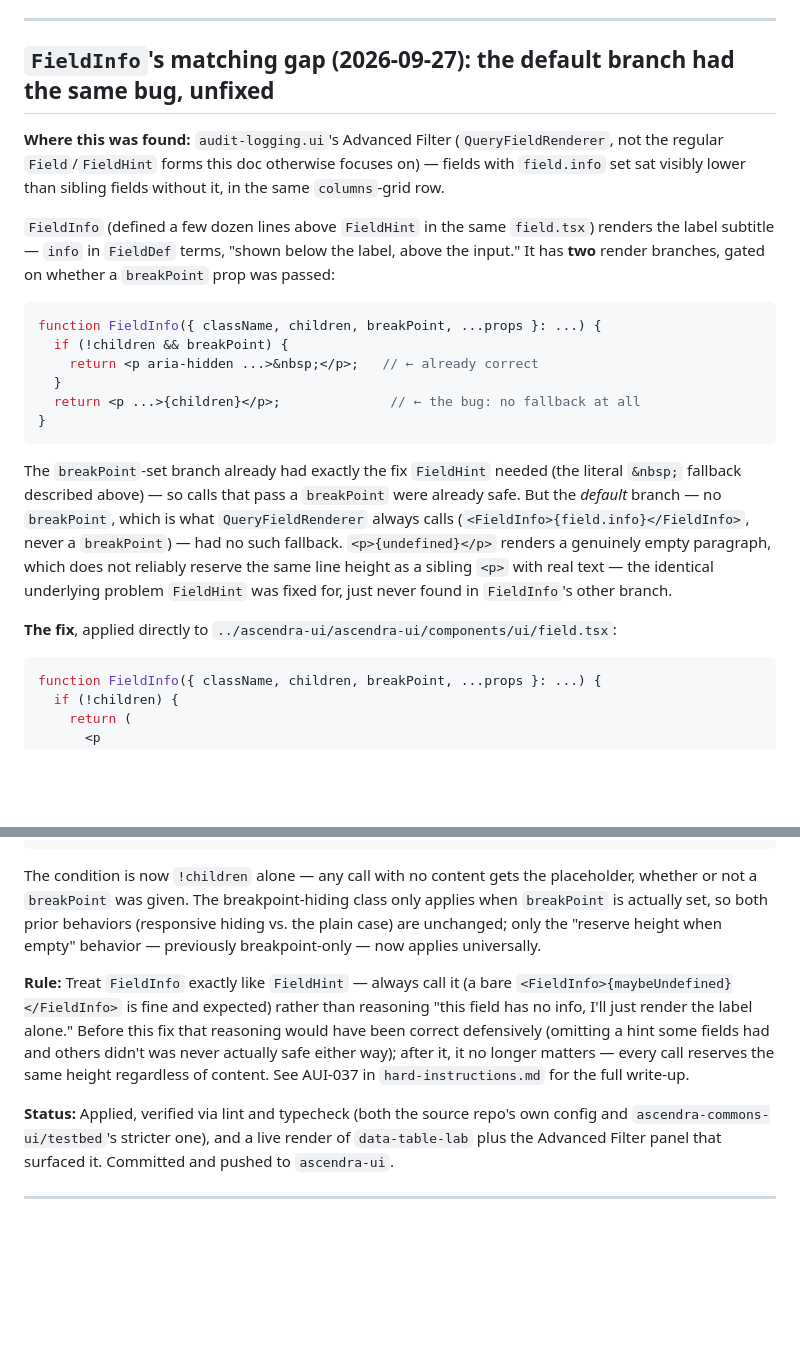
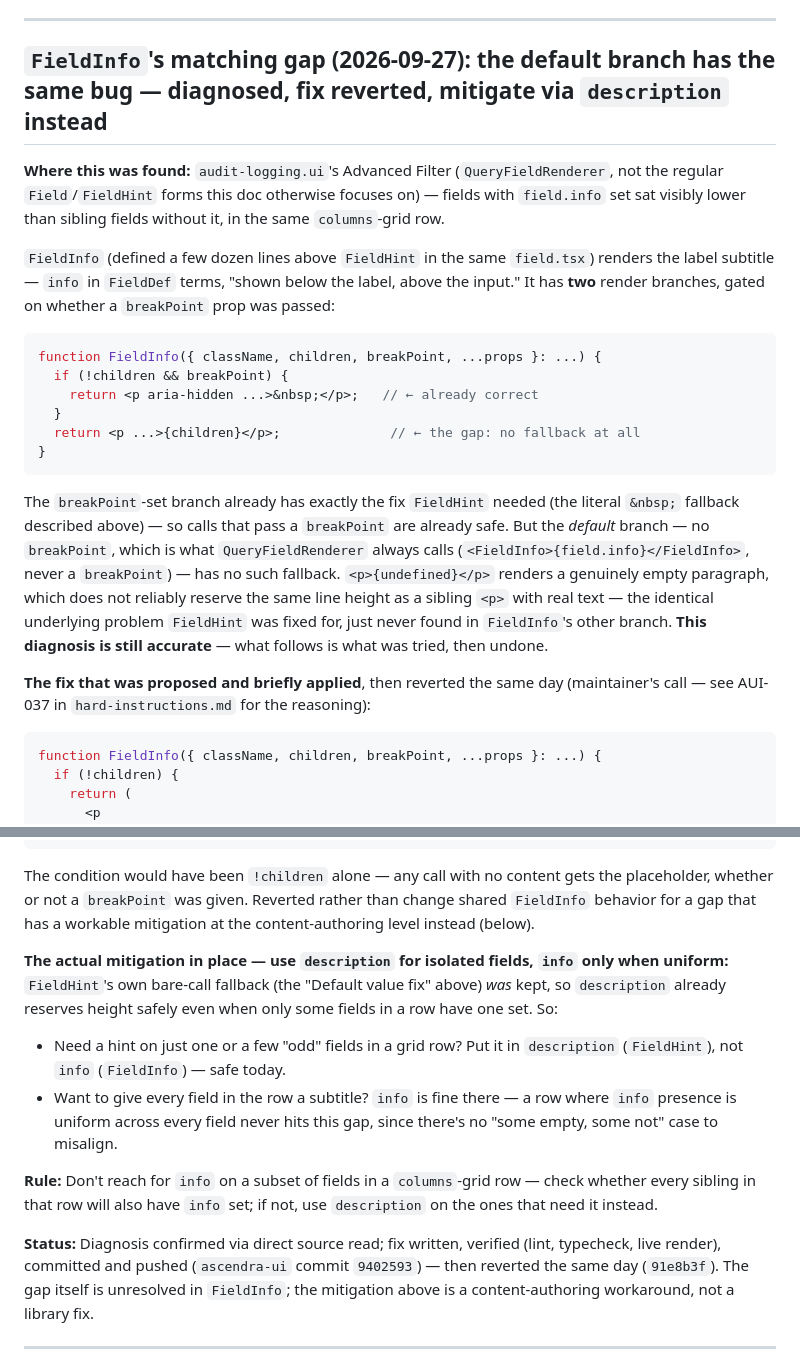
Before and after one commit to ascendra-dev/ascendra-framework, a Markdown page: reference/ascendra-ui/field-hint-guide.md, 2 parts joined by grey strips. Rendered like a GitHub page; blank space fills up the shorter version.

````diff
--- a/reference/ascendra-ui/field-hint-guide.md
+++ b/reference/ascendra-ui/field-hint-guide.md
@@ -117,7 +117,7 @@ review and commit.
 
 ---
 
-## `FieldInfo`'s matching gap (2026-09-27): the default branch had the same bug, unfixed
+## `FieldInfo`'s matching gap (2026-09-27): the default branch has the same bug — diagnosed, fix reverted, mitigate via `description` instead
 
 **Where this was found:** `audit-logging.ui`'s Advanced Filter (`QueryFieldRenderer`, not the
 regular `Field`/`FieldHint` forms this doc otherwise focuses on) — fields with `field.info` set sat
@@ -132,19 +132,21 @@ function FieldInfo({ className, children, breakPoint, ...props }: ...) {
   if (!children && breakPoint) {
     return <p aria-hidden ...>&nbsp;</p>;   // ← already correct
   }
-  return <p ...>{children}</p>;              // ← the bug: no fallback at all
+  return <p ...>{children}</p>;              // ← the gap: no fallback at all
 }
 ```
 
-The `breakPoint`-set branch already had exactly the fix `FieldHint` needed (the literal `&nbsp;`
-fallback described above) — so calls that pass a `breakPoint` were already safe. But the *default*
+The `breakPoint`-set branch already has exactly the fix `FieldHint` needed (the literal `&nbsp;`
+fallback described above) — so calls that pass a `breakPoint` are already safe. But the *default*
 branch — no `breakPoint`, which is what `QueryFieldRenderer` always calls
-(`<FieldInfo>{field.info}</FieldInfo>`, never a `breakPoint`) — had no such fallback. `<p>{undefined}</p>`
+(`<FieldInfo>{field.info}</FieldInfo>`, never a `breakPoint`) — has no such fallback. `<p>{undefined}</p>`
 renders a genuinely empty paragraph, which does not reliably reserve the same line height as a
 sibling `<p>` with real text — the identical underlying problem `FieldHint` was fixed for, just
-never found in `FieldInfo`'s other branch.
+never found in `FieldInfo`'s other branch. **This diagnosis is still accurate** — what follows is
+what was tried, then undone.
 
-**The fix**, applied directly to `../ascendra-ui/ascendra-ui/components/ui/field.tsx`:
+**The fix that was proposed and briefly applied**, then reverted the same day (maintainer's call —
+see AUI-037 in `hard-instructions.md` for the reasoning):
 
 ```tsx
 function FieldInfo({ className, children, breakPoint, ...props }: ...) {
@@ -164,21 +166,27 @@ function FieldInfo({ className, children, breakPoint, ...props }: ...) {
 }
 ```
 
-The condition is now `!children` alone — any call with no content gets the placeholder, whether or
-not a `breakPoint` was given. The breakpoint-hiding class only applies when `breakPoint` is actually
-set, so both prior behaviors (responsive hiding vs. the plain case) are unchanged; only the "reserve
-height when empty" behavior — previously breakpoint-only — now applies universally.
+The condition would have been `!children` alone — any call with no content gets the placeholder,
+whether or not a `breakPoint` was given. Reverted rather than change shared `FieldInfo` behavior for
+a gap that has a workable mitigation at the content-authoring level instead (below).
 
-**Rule:** Treat `FieldInfo` exactly like `FieldHint` — always call it (a bare
-`<FieldInfo>{maybeUndefined}</FieldInfo>` is fine and expected) rather than reasoning "this field has
-no info, I'll just render the label alone." Before this fix that reasoning would have been correct
-defensively (omitting a hint some fields had and others didn't was never actually safe either way);
-after it, it no longer matters — every call reserves the same height regardless of content. See
-AUI-037 in `hard-instructions.md` for the full write-up.
+**The actual mitigation in place — use `description` for isolated fields, `info` only when uniform:**
+`FieldHint`'s own bare-call fallback (the "Default value fix" above) *was* kept, so `description`
+already reserves height safely even when only some fields in a row have one set. So:
+- Need a hint on just one or a few "odd" fields in a grid row? Put it in `description`
+  (`FieldHint`), not `info` (`FieldInfo`) — safe today.
+- Want to give every field in the row a subtitle? `info` is fine there — a row where `info`
+  presence is uniform across every field never hits this gap, since there's no "some empty, some
+  not" case to misalign.
 
-**Status:** Applied, verified via lint and typecheck (both the source repo's own config and
-`ascendra-commons-ui/testbed`'s stricter one), and a live render of `data-table-lab` plus the
-Advanced Filter panel that surfaced it. Committed and pushed to `ascendra-ui`.
+**Rule:** Don't reach for `info` on a subset of fields in a `columns`-grid row — check whether
+every sibling in that row will also have `info` set; if not, use `description` on the ones that
+need it instead.
+
+**Status:** Diagnosis confirmed via direct source read; fix written, verified (lint, typecheck,
+live render), committed and pushed (`ascendra-ui` commit `9402593`) — then reverted the same day
+(`91e8b3f`). The gap itself is unresolved in `FieldInfo`; the mitigation above is a content-authoring
+workaround, not a library fix.
 
 ---
 
````
Also changed, not shown: reference/ascendra-ui/hard-instructions.md (+32 -20 lines).
